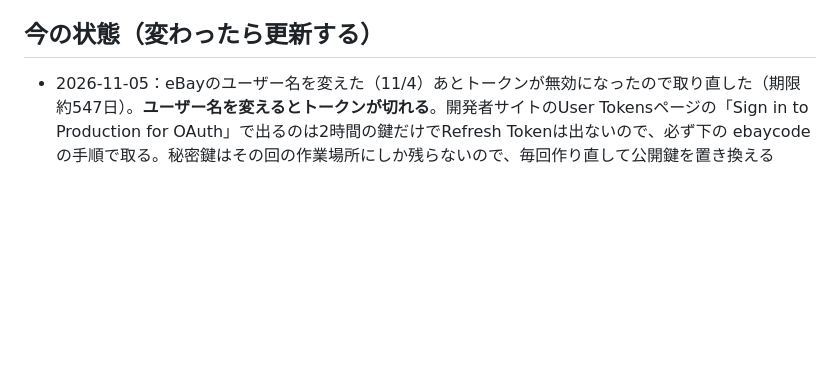
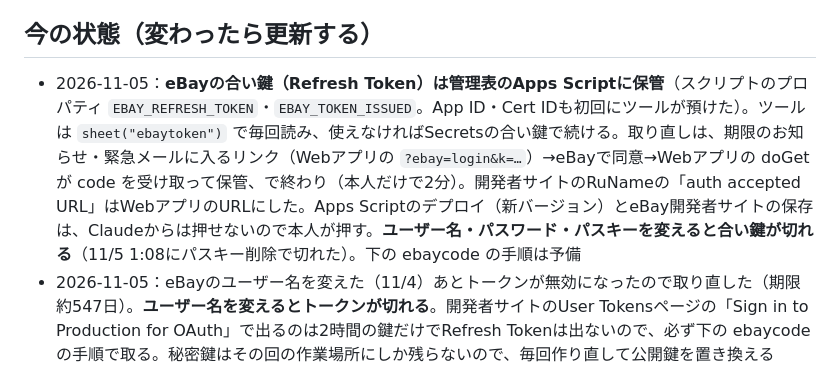
Before and after one commit to inaba-tools/stock-sync, a Markdown page: CLAUDE.md, the part around the change. Rendered like a GitHub page; blank space fills up the shorter version.

Commit message:
作業メモ：eBayの合い鍵の新しい取り直し方
Co-Authored-By: Claude Opus 5.5 <noreply@anthropic.com>
Claude-Session: https://claude.ai/code/session_018AqJERTRpSGYkKS83XRwdd

```diff
--- a/CLAUDE.md
+++ b/CLAUDE.md
@@ -47,6 +47,7 @@
 - 途中で止まりそうなら区切りでコミットし、どこまでできたかを設定シートのメモ欄に短く残す
 
 ## 今の状態（変わったら更新する）
+- 2026-11-05：**eBayの合い鍵（Refresh Token）は管理表のApps Scriptに保管**（スクリプトのプロパティ `EBAY_REFRESH_TOKEN`・`EBAY_TOKEN_ISSUED`。App ID・Cert IDも初回にツールが預けた）。ツールは `sheet("ebaytoken")` で毎回読み、使えなければSecretsの合い鍵で続ける。取り直しは、期限のお知らせ・緊急メールに入るリンク（Webアプリの `?ebay=login&k=…`）→eBayで同意→Webアプリの doGet が code を受け取って保管、で終わり（本人だけで2分）。開発者サイトのRuNameの「auth accepted URL」はWebアプリのURLにした。Apps Scriptのデプロイ（新バージョン）とeBay開発者サイトの保存は、Claudeからは押せないので本人が押す。**ユーザー名・パスワード・パスキーを変えると合い鍵が切れる**（11/5 1:08にパスキー削除で切れた）。下の ebaycode の手順は予備
 - 2026-11-05：eBayのユーザー名を変えた（11/4）あとトークンが無効になったので取り直した（期限 約547日）。**ユーザー名を変えるとトークンが切れる**。開発者サイトのUser Tokensページの「Sign in to Production for OAuth」で出るのは2時間の鍵だけでRefresh Tokenは出ないので、必ず下の ebaycode の手順で取る。秘密鍵はその回の作業場所にしか残らないので、毎回作り直して公開鍵を置き換える
 - 2026-11-02：eBayのトークンを取り直した（閲覧数＝sell.analytics.readonly・お金の明細＝sell.finances・sell.marketing を追加。期限は約18か月＝`TOKEN_ISSUED`）。次に取り直すとき：開発者サイトにログイン→`auth.ebay.com/oauth2/authorize`（RuNameは開発者サイトのUser Tokens画面）で同意→戻り先URLのcodeを、新しく作った鍵の公開鍵を`.github/tokenkey.pub`に置いてから「1回だけの作業」に `ebaycode <RuName> <code>` で渡す（5分で切れる。トークンは暗号化してログに出る→手元の秘密鍵で戻す）。Secretsの書き換えはClaudeからできないので、本人がGitHubの画面で貼る
 - 2026-11-01：ヤフオクの仕組みを削除し、フリマのジャンク探しを「ジャンク組み合わせ」に作り直した（値引き交渉の仕組みも11/1にやめて削除）。GeminiのAPIキーは11/1に本人が登録（Secrets `GEMINI_API_KEY`、無料枠のみ）
```
